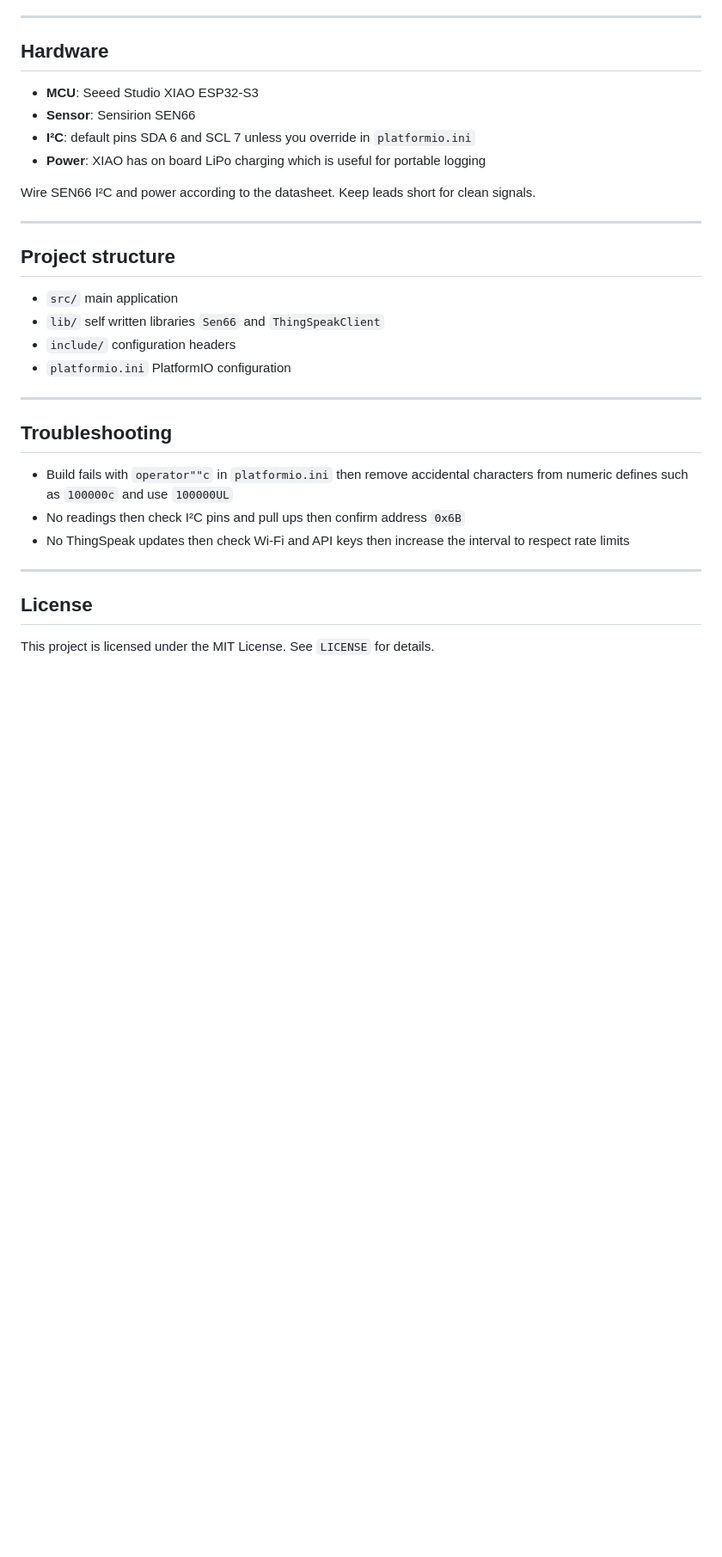
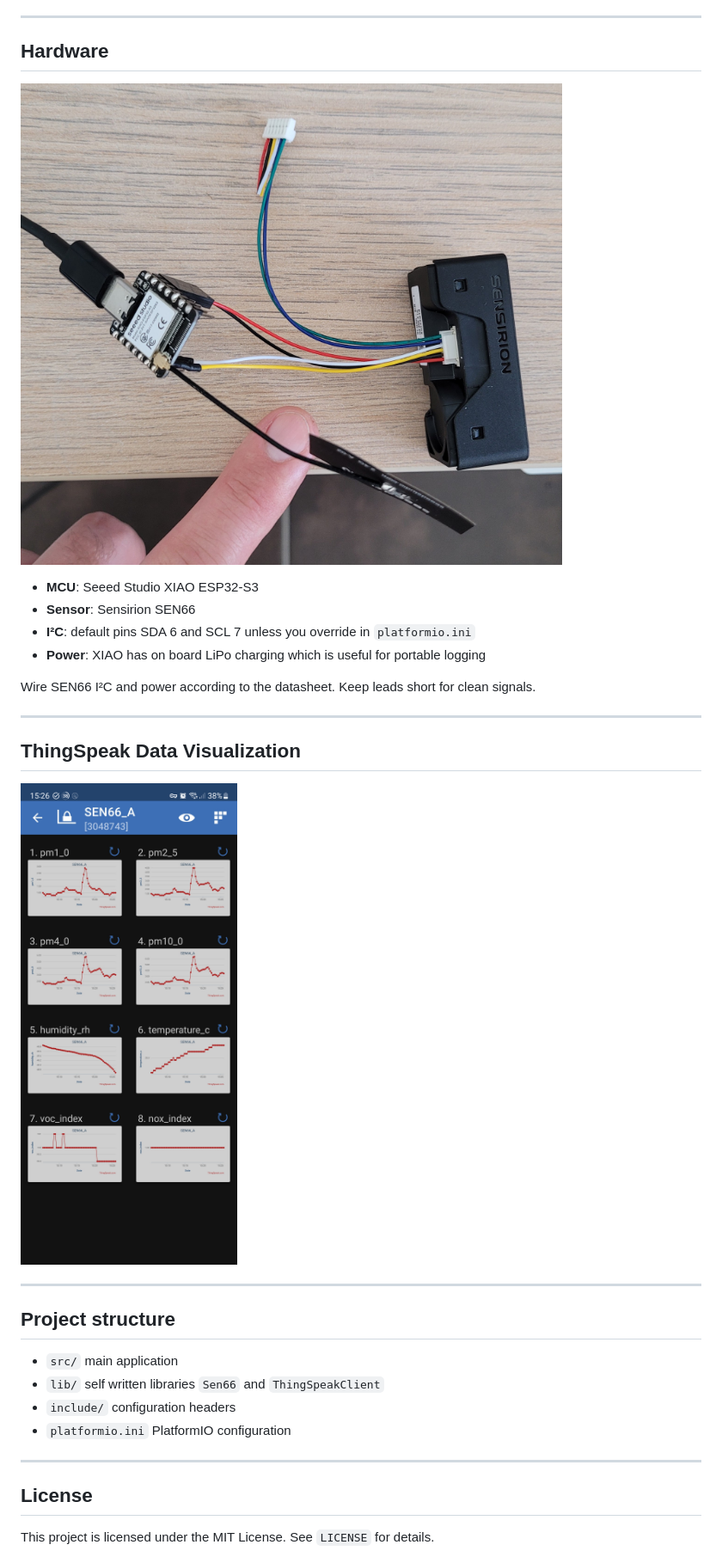
Before and after one commit to SphaeroX/sensirion-sen66-esp32, a Markdown page: README.md, the part around the change. Shown at 86% size. GitHub-like rendering; blank space fills up the shorter version.

Commit message:
docs(readme): Hardware- und ThingSpeak-Datenvisualisierung hinzufügen

```diff
--- a/README.md
+++ b/README.md
@@ -163,12 +163,20 @@ The driver checks CRC bytes and treats special raw codes as invalid. For example
 
 ## Hardware
 
+![Hardware](images/hardware.jpg)
+
 * **MCU**: Seeed Studio XIAO ESP32‑S3
 * **Sensor**: Sensirion SEN66
 * **I²C**: default pins SDA 6 and SCL 7 unless you override in `platformio.ini`
 * **Power**: XIAO has on board LiPo charging which is useful for portable logging
 
 Wire SEN66 I²C and power according to the datasheet. Keep leads short for clean signals.
+
+---
+
+## ThingSpeak Data Visualization
+
+![ThingSpeak Data](images/thingshow.jpg)
 
 ---
 
@@ -181,14 +189,6 @@ Wire SEN66 I²C and power according to the datasheet. Keep leads short for clean
 
 ---
 
-## Troubleshooting
-
-* Build fails with `operator""c` in `platformio.ini` then remove accidental characters from numeric defines such as `100000c` and use `100000UL`
-* No readings then check I²C pins and pull ups then confirm address `0x6B`
-* No ThingSpeak updates then check Wi‑Fi and API keys then increase the interval to respect rate limits
-
----
-
 ## License
 
 This project is licensed under the MIT License. See `LICENSE` for details.
```
